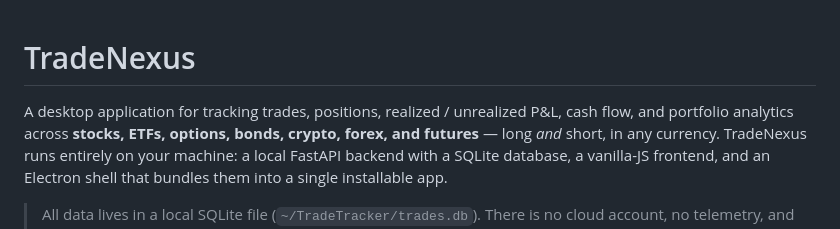
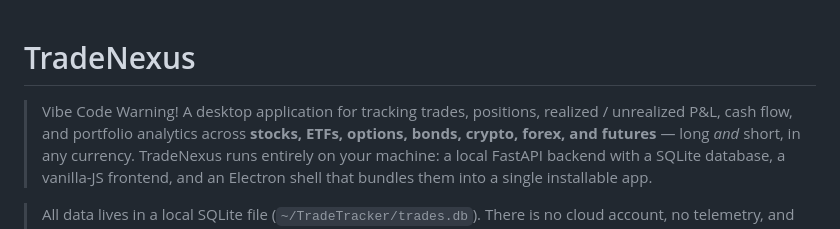
Before and after one commit to Gramding/TradeNexus, a Markdown page: README.md, the part around the change. GitHub-like rendering.

```diff
--- a/README.md
+++ b/README.md
@@ -1,5 +1,5 @@
 # TradeNexus
-
+> Vibe Code Warning!
 A desktop application for tracking trades, positions, realized / unrealized P&L, cash flow, and portfolio analytics across **stocks, ETFs, options, bonds, crypto, forex, and futures** — long *and* short, in any currency. TradeNexus runs entirely on your machine: a local FastAPI backend with a SQLite database, a vanilla-JS frontend, and an Electron shell that bundles them into a single installable app.
 
 > All data lives in a local SQLite file (`~/TradeTracker/trades.db`). There is no cloud account, no telemetry, and no external database. The only network calls are to Yahoo Finance — for price quotes, instrument search, and FX rates.
```
